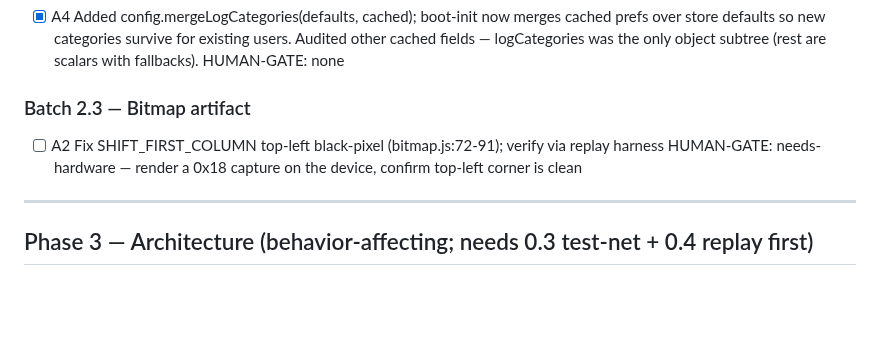
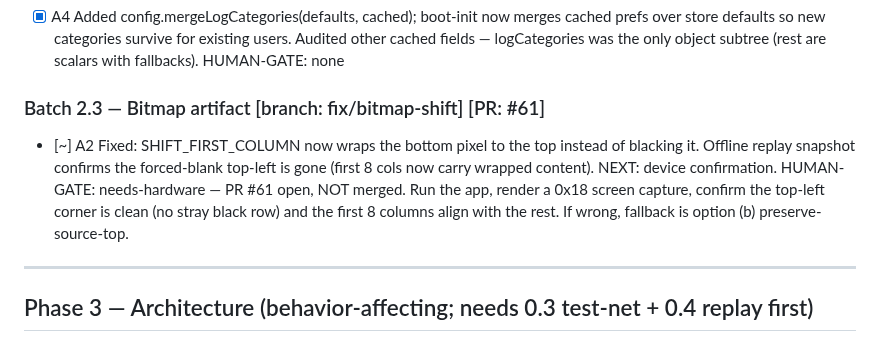
Before and after one commit to auntiepickle/orvilleCommander, a Markdown page: docs/issue-tracker.md, the part around the change. Drawn GitHub-style; blank space fills up the shorter version.

Commit message:
docs: mark Batch 2.3 (bitmap A2) fix-done, pending device confirmation

```diff
--- a/docs/issue-tracker.md
+++ b/docs/issue-tracker.md
@@ -106,9 +106,9 @@ HUMAN-GATE: none
 - [x] A4  Added config.mergeLogCategories(defaults, cached); boot-init now merges cached prefs over store defaults so new categories survive for existing users. Audited other cached fields — logCategories was the only object subtree (rest are scalars with fallbacks).
 HUMAN-GATE: none
 
-### Batch 2.3 — Bitmap artifact
-- [ ] A2  Fix SHIFT_FIRST_COLUMN top-left black-pixel (bitmap.js:72-91); verify via replay harness
-HUMAN-GATE: needs-hardware — render a 0x18 capture on the device, confirm top-left corner is clean
+### Batch 2.3 — Bitmap artifact   [branch: fix/bitmap-shift]  [PR: #61]
+- [~] A2  Fixed: SHIFT_FIRST_COLUMN now wraps the bottom pixel to the top instead of blacking it. Offline replay snapshot confirms the forced-blank top-left is gone (first 8 cols now carry wrapped content). NEXT: device confirmation.
+HUMAN-GATE: needs-hardware — PR #61 open, NOT merged. Run the app, render a 0x18 screen capture, confirm the top-left corner is clean (no stray black row) and the first 8 columns align with the rest. If wrong, fallback is option (b) preserve-source-top.
 
 ---
 
```
